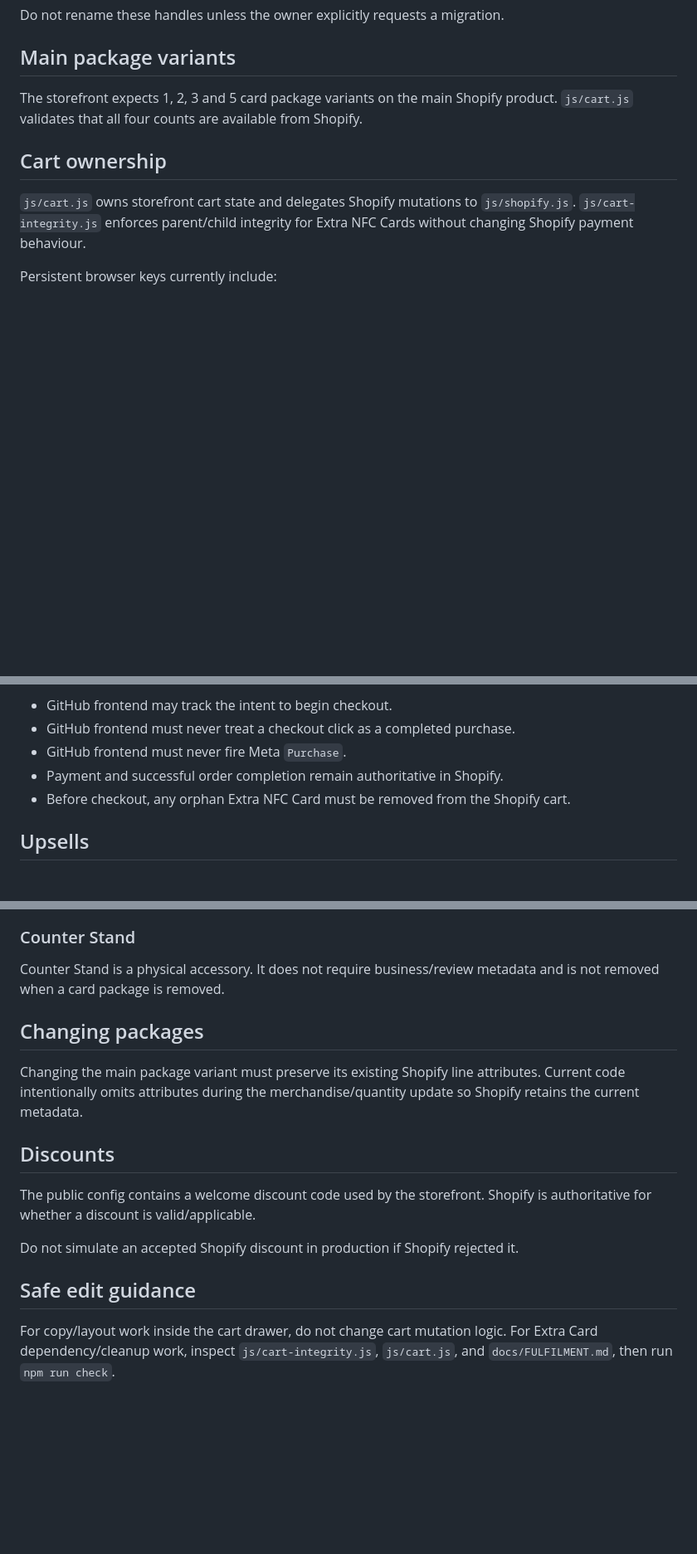
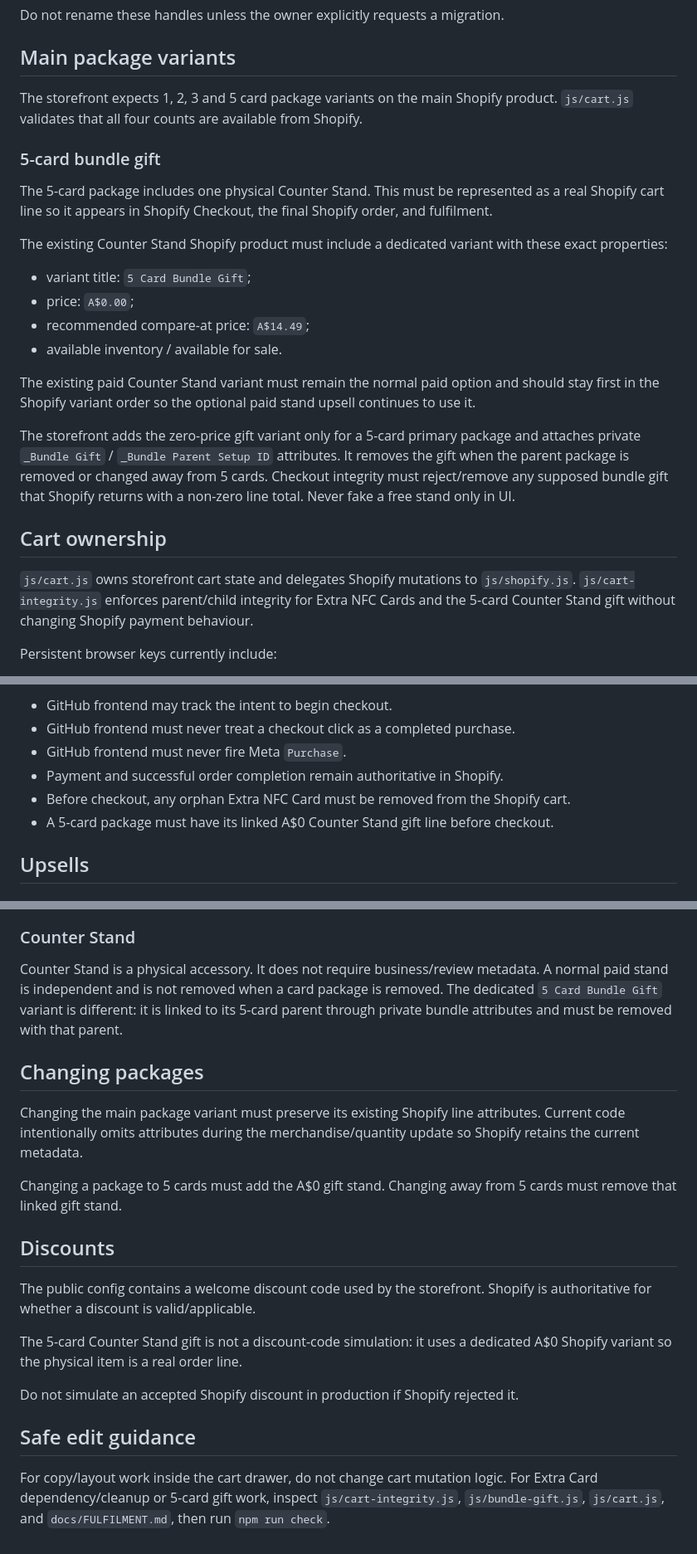
Before and after one commit to vienvavinhcr-star/tapntrust-storefront, a Markdown page: docs/COMMERCE.md, 3 parts joined by grey strips. Shown at 83% size. Rendered like a GitHub page; blank space fills up the shorter version.

Commit message:
Document five-card Counter Stand gift line

```diff
--- a/docs/COMMERCE.md
+++ b/docs/COMMERCE.md
@@ -12,9 +12,23 @@ Do not rename these handles unless the owner explicitly requests a migration.
 
 The storefront expects 1, 2, 3 and 5 card package variants on the main Shopify product. `js/cart.js` validates that all four counts are available from Shopify.
 
+### 5-card bundle gift
+
+The 5-card package includes one physical Counter Stand. This must be represented as a real Shopify cart line so it appears in Shopify Checkout, the final Shopify order, and fulfilment.
+
+The existing Counter Stand Shopify product must include a dedicated variant with these exact properties:
+- variant title: `5 Card Bundle Gift`;
+- price: `A$0.00`;
+- recommended compare-at price: `A$14.49`;
+- available inventory / available for sale.
+
+The existing paid Counter Stand variant must remain the normal paid option and should stay first in the Shopify variant order so the optional paid stand upsell continues to use it.
+
+The storefront adds the zero-price gift variant only for a 5-card primary package and attaches private `_Bundle Gift` / `_Bundle Parent Setup ID` attributes. It removes the gift when the parent package is removed or changed away from 5 cards. Checkout integrity must reject/remove any supposed bundle gift that Shopify returns with a non-zero line total. Never fake a free stand only in UI.
+
 ## Cart ownership
 
-`js/cart.js` owns storefront cart state and delegates Shopify mutations to `js/shopify.js`. `js/cart-integrity.js` enforces parent/child integrity for Extra NFC Cards without changing Shopify payment behaviour.
+`js/cart.js` owns storefront cart state and delegates Shopify mutations to `js/shopify.js`. `js/cart-integrity.js` enforces parent/child integrity for Extra NFC Cards and the 5-card Counter Stand gift without changing Shopify payment behaviour.
 
 Persistent browser keys currently include:
 - Shopify cart ID;
@@ -34,6 +48,7 @@ Rules:
 - GitHub frontend must never fire Meta `Purchase`.
 - Payment and successful order completion remain authoritative in Shopify.
 - Before checkout, any orphan Extra NFC Card must be removed from the Shopify cart.
+- A 5-card package must have its linked A$0 Counter Stand gift line before checkout.
 
 ## Upsells
 
@@ -50,19 +65,23 @@ Dependency enforcement:
 - legacy carts without setup IDs fall back to matching business name + review URL.
 
 ### Counter Stand
-Counter Stand is a physical accessory. It does not require business/review metadata and is not removed when a card package is removed.
+Counter Stand is a physical accessory. It does not require business/review metadata. A normal paid stand is independent and is not removed when a card package is removed. The dedicated `5 Card Bundle Gift` variant is different: it is linked to its 5-card parent through private bundle attributes and must be removed with that parent.
 
 ## Changing packages
 
 Changing the main package variant must preserve its existing Shopify line attributes. Current code intentionally omits attributes during the merchandise/quantity update so Shopify retains the current metadata.
 
+Changing a package to 5 cards must add the A$0 gift stand. Changing away from 5 cards must remove that linked gift stand.
+
 ## Discounts
 
 The public config contains a welcome discount code used by the storefront. Shopify is authoritative for whether a discount is valid/applicable.
+
+The 5-card Counter Stand gift is not a discount-code simulation: it uses a dedicated A$0 Shopify variant so the physical item is a real order line.
 
 Do not simulate an accepted Shopify discount in production if Shopify rejected it.
 
 ## Safe edit guidance
 
 For copy/layout work inside the cart drawer, do not change cart mutation logic.
-For Extra Card dependency/cleanup work, inspect `js/cart-integrity.js`, `js/cart.js`, and `docs/FULFILMENT.md`, then run `npm run check`.
+For Extra Card dependency/cleanup or 5-card gift work, inspect `js/cart-integrity.js`, `js/bundle-gift.js`, `js/cart.js`, and `docs/FULFILMENT.md`, then run `npm run check`.
```
